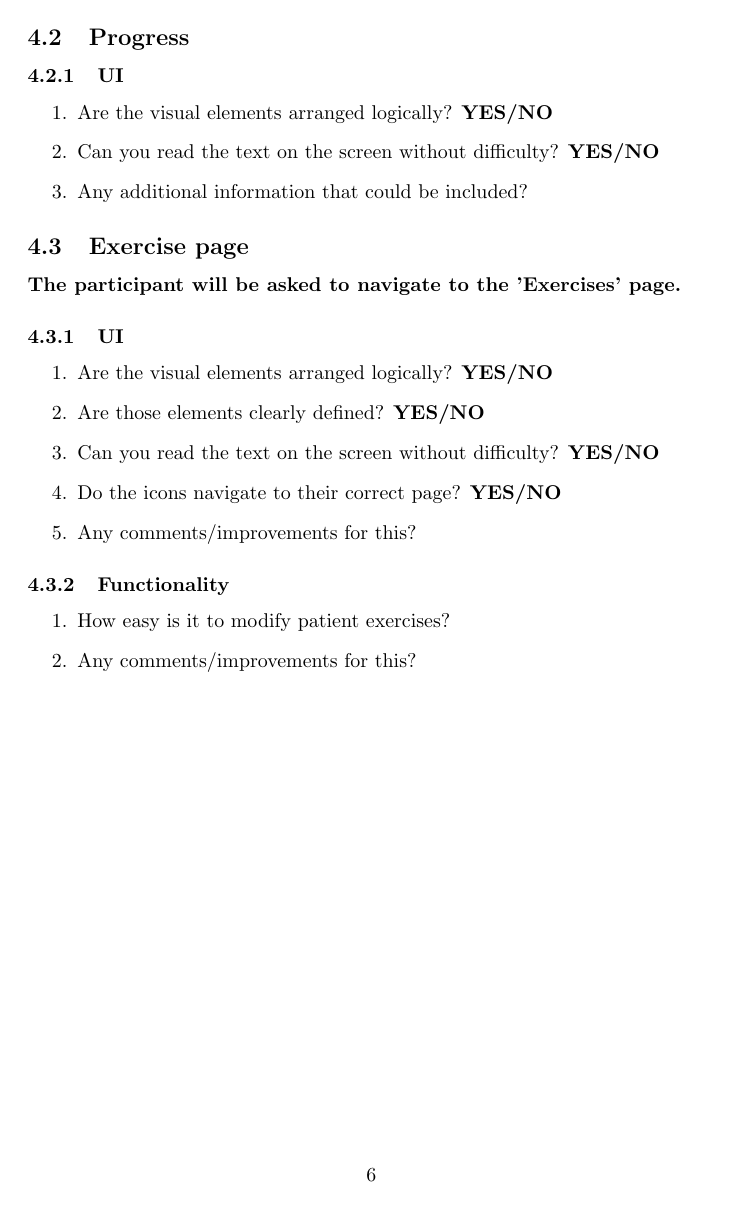
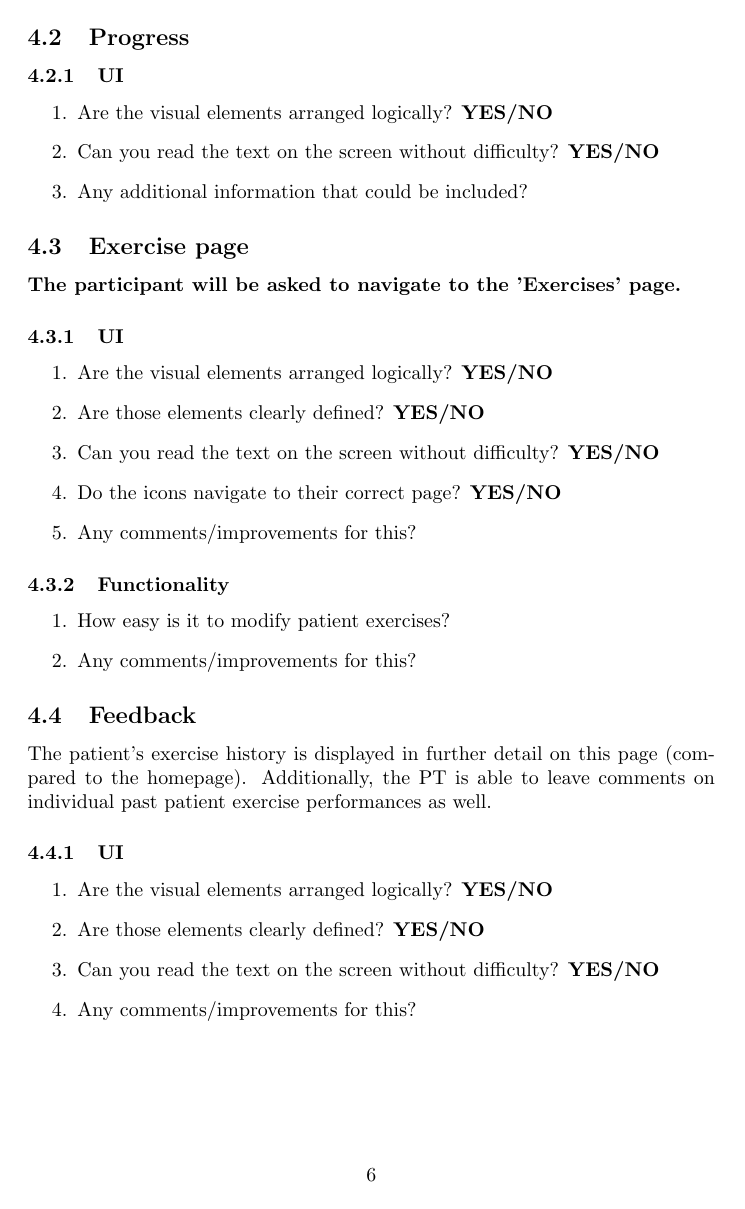
Before and after one commit to M9Huynh/technically-functional, a LaTeX document (docs/Extras/UsabilityTesting/SessionQuestionnaire.tex): page 6 of 6 before the commit and page 6 of 7 after it. Compiled offline with pdfLaTeX.

Commit message:
session Q is complete

```diff
--- a/docs/Extras/UsabilityTesting/SessionQuestionnaire.tex
+++ b/docs/Extras/UsabilityTesting/SessionQuestionnaire.tex
@@ -160,3 +160,13 @@ This is the page that is navigated to after the PT has successfully signed in.
     \item Any comments/improvements for this?
 \end{enumerate}
 
+\subsection{Feedback}
+The patient's exercise history is displayed in further detail on this page (compared to the homepage). Additionally, the PT is
+able to leave comments on individual past patient exercise performances as well.
+\subsubsection{UI}
+\begin{enumerate}
+    \item Are the visual elements arranged logically? \textbf{YES/NO}
+    \item Are those elements clearly defined? \textbf{YES/NO}
+    \item Can you read the text on the screen without difficulty? \textbf{YES/NO}
+    \item Any comments/improvements for this?
+\end{enumerate}
```
Also changed, not shown: docs/Extras/UsabilityTesting/SessionQuestionnaire.pdf, docs/Extras/UsabilityTesting/SessionQuestionnaire.tex (17 more changed lines).
